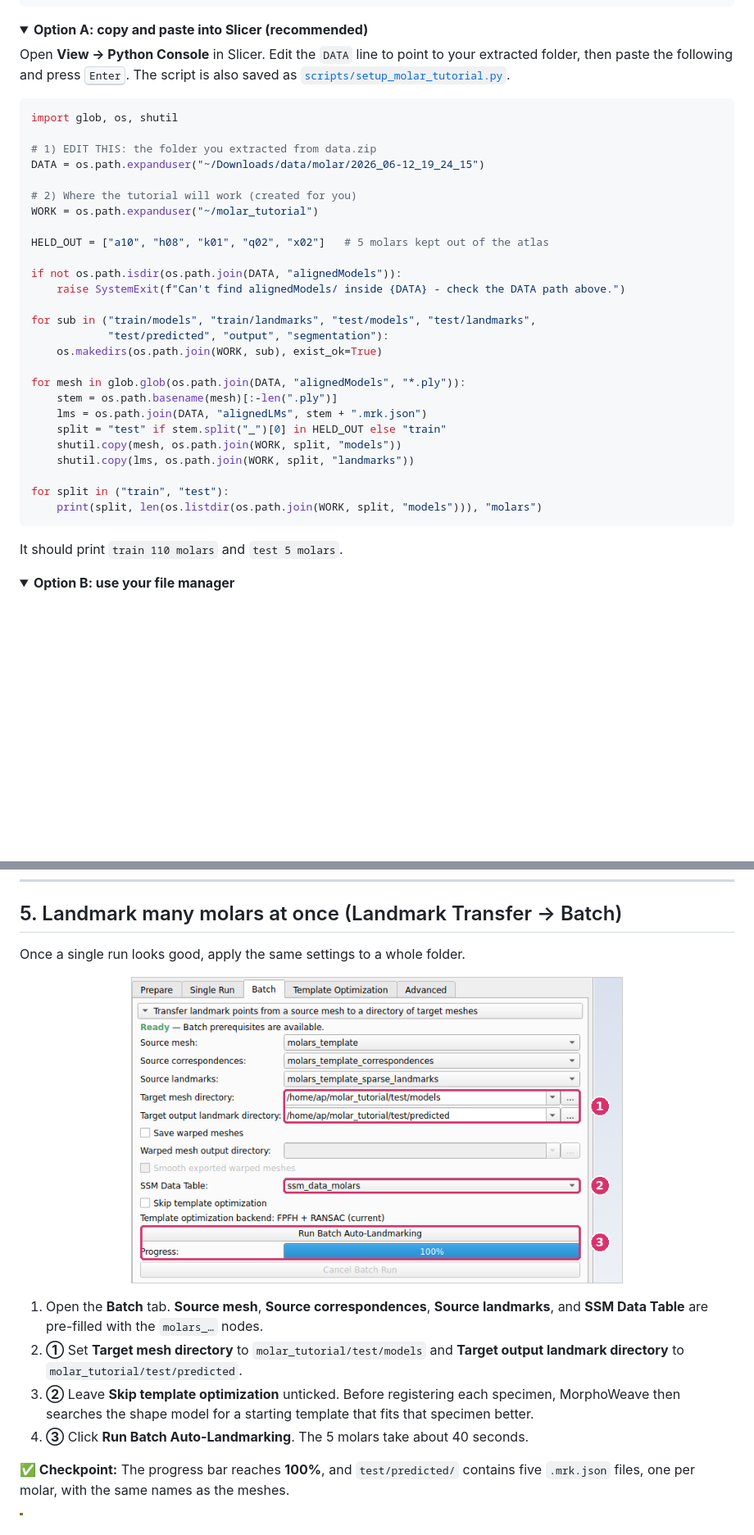
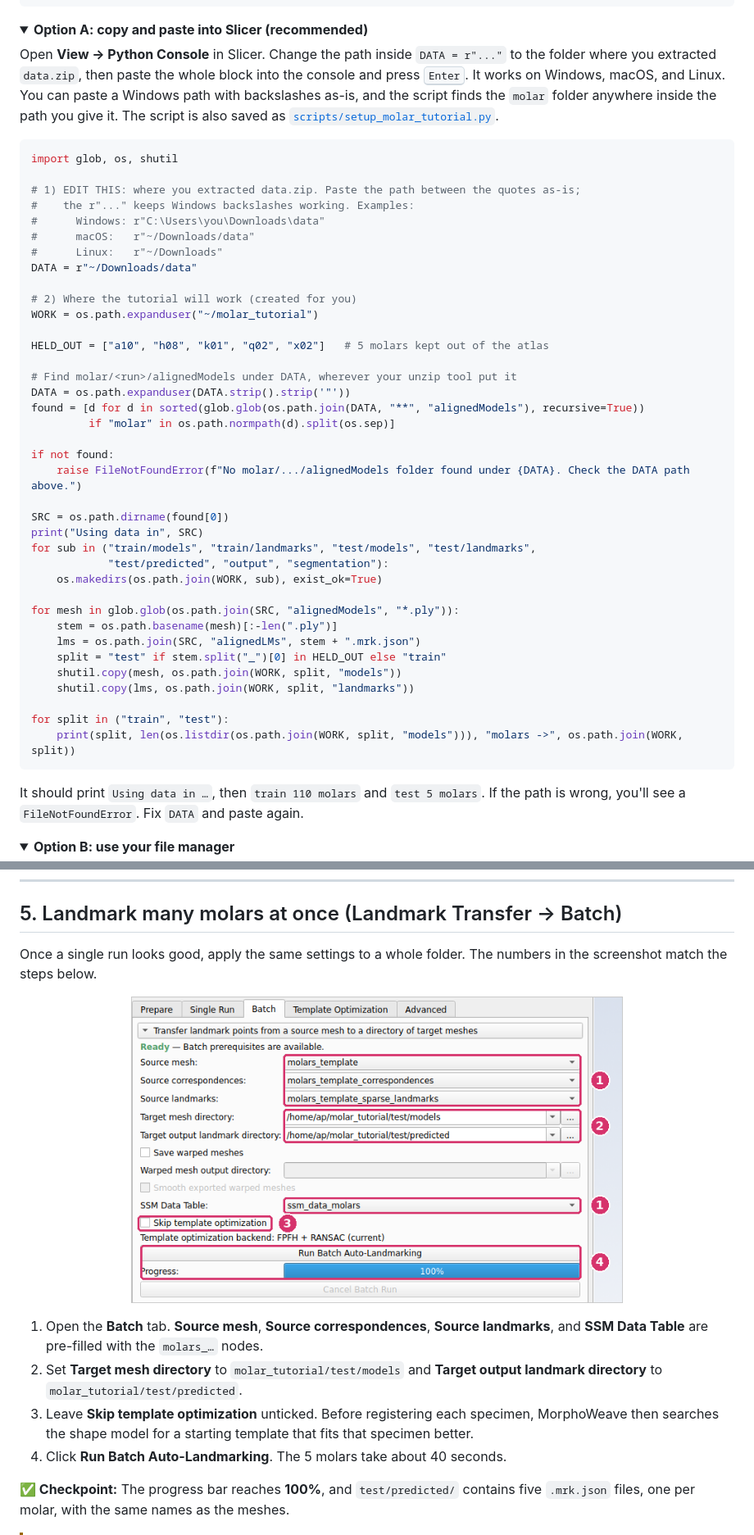
Before and after one commit to agporto/Workshop-MorphoWeave, a Markdown page: README.md, 2 parts joined by grey strips. Shown at 82% size. Rendered like a GitHub page; pictures changed too: images/12_batch.png; folded sections open; blank space fills up the shorter version.

````diff
--- a/README.md
+++ b/README.md
@@ -77,38 +77,49 @@ molar_tutorial/
 <details>
 <summary><b>Option A: copy and paste into Slicer (recommended)</b></summary>
 
-Open **View → Python Console** in Slicer. Edit the `DATA` line to point to your extracted folder, then paste the following and press <kbd>Enter</kbd>. The script is also saved as [`scripts/setup_molar_tutorial.py`](scripts/setup_molar_tutorial.py).
+Open **View → Python Console** in Slicer. Change the path inside `DATA = r"..."` to the folder where you extracted `data.zip`, then paste the whole block into the console and press <kbd>Enter</kbd>. It works on Windows, macOS, and Linux. You can paste a Windows path with backslashes as-is, and the script finds the `molar` folder anywhere inside the path you give it. The script is also saved as [`scripts/setup_molar_tutorial.py`](scripts/setup_molar_tutorial.py).
 
 ```python
 import glob, os, shutil
 
-# 1) EDIT THIS: the folder you extracted from data.zip
-DATA = os.path.expanduser("~/Downloads/data/molar/2026_06-12_19_24_15")
+# 1) EDIT THIS: where you extracted data.zip. Paste the path between the quotes as-is;
+#    the r"..." keeps Windows backslashes working. Examples:
+#      Windows: r"C:\Users\you\Downloads\data"
+#      macOS:   r"~/Downloads/data"
+#      Linux:   r"~/Downloads"
+DATA = r"~/Downloads/data"
 
 # 2) Where the tutorial will work (created for you)
 WORK = os.path.expanduser("~/molar_tutorial")
 
 HELD_OUT = ["a10", "h08", "k01", "q02", "x02"]   # 5 molars kept out of the atlas
 
-if not os.path.isdir(os.path.join(DATA, "alignedModels")):
-    raise SystemExit(f"Can't find alignedModels/ inside {DATA} - check the DATA path above.")
+# Find molar/<run>/alignedModels under DATA, wherever your unzip tool put it
+DATA = os.path.expanduser(DATA.strip().strip('"'))
+found = [d for d in sorted(glob.glob(os.path.join(DATA, "**", "alignedModels"), recursive=True))
+         if "molar" in os.path.normpath(d).split(os.sep)]
 
+if not found:
+    raise FileNotFoundError(f"No molar/.../alignedModels folder found under {DATA}. Check the DATA path above.")
+
+SRC = os.path.dirname(found[0])
+print("Using data in", SRC)
 for sub in ("train/models", "train/landmarks", "test/models", "test/landmarks",
             "test/predicted", "output", "segmentation"):
     os.makedirs(os.path.join(WORK, sub), exist_ok=True)
 
-for mesh in glob.glob(os.path.join(DATA, "alignedModels", "*.ply")):
+for mesh in glob.glob(os.path.join(SRC, "alignedModels", "*.ply")):
     stem = os.path.basename(mesh)[:-len(".ply")]
-    lms = os.path.join(DATA, "alignedLMs", stem + ".mrk.json")
+    lms = os.path.join(SRC, "alignedLMs", stem + ".mrk.json")
     split = "test" if stem.split("_")[0] in HELD_OUT else "train"
     shutil.copy(mesh, os.path.join(WORK, split, "models"))
     shutil.copy(lms, os.path.join(WORK, split, "landmarks"))
 
 for split in ("train", "test"):
-    print(split, len(os.listdir(os.path.join(WORK, split, "models"))), "molars")
+    print(split, len(os.listdir(os.path.join(WORK, split, "models"))), "molars ->", os.path.join(WORK, split))
 ```
 
-It should print `train 110 molars` and `test 5 molars`.
+It should print `Using data in …`, then `train 110 molars` and `test 5 molars`. If the path is wrong, you'll see a `FileNotFoundError`. Fix `DATA` and paste again.
 
 </details>
 
@@ -311,14 +322,14 @@ On this specimen the mean distance between predicted and manual landmarks is **2
 
 ## 5. Landmark many molars at once (Landmark Transfer → Batch)
 
-Once a single run looks good, apply the same settings to a whole folder.
+Once a single run looks good, apply the same settings to a whole folder. The numbers in the screenshot match the steps below.
 
 <p align="center"><img src="images/12_batch.png" width="600" alt="Landmark Transfer Batch tab with the target and output directories set, the SSM table selected, and the progress bar at 100%"></p>
 
 1. Open the **Batch** tab. **Source mesh**, **Source correspondences**, **Source landmarks**, and **SSM Data Table** are pre-filled with the `molars_…` nodes.
-2. **①** Set **Target mesh directory** to `molar_tutorial/test/models` and **Target output landmark directory** to `molar_tutorial/test/predicted`.
-3. **②** Leave **Skip template optimization** unticked. Before registering each specimen, MorphoWeave then searches the shape model for a starting template that fits that specimen better.
-4. **③** Click **Run Batch Auto-Landmarking**. The 5 molars take about 40 seconds.
+2. Set **Target mesh directory** to `molar_tutorial/test/models` and **Target output landmark directory** to `molar_tutorial/test/predicted`.
+3. Leave **Skip template optimization** unticked. Before registering each specimen, MorphoWeave then searches the shape model for a starting template that fits that specimen better.
+4. Click **Run Batch Auto-Landmarking**. The 5 molars take about 40 seconds.
 
 **✅ Checkpoint:** The progress bar reaches **100%**, and `test/predicted/` contains five `.mrk.json` files, one per molar, with the same names as the meshes.
 
````
Also changed, not shown: other parts of README.md (+9 -8 lines), images/08_landmark_transfer_inputs.png, 2 other files.
